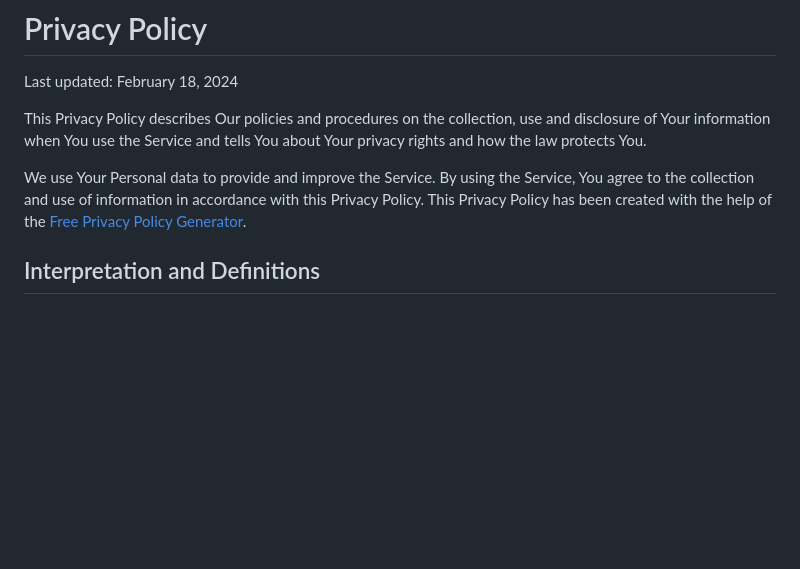
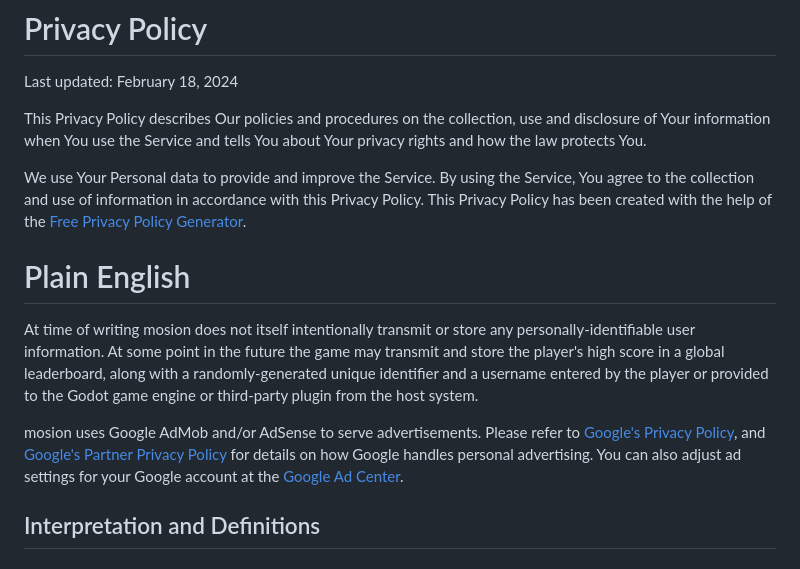
Before and after one commit to loudifier/mosion-game, a Markdown page: privacy-policy.md, the part around the change. Drawn GitHub-style; blank space fills up the shorter version.

Commit message:
Add notice about AdMob/AdSense to privacy policy

```diff
--- a/privacy-policy.md
+++ b/privacy-policy.md
@@ -5,6 +5,12 @@ Last updated: February 18, 2024
 This Privacy Policy describes Our policies and procedures on the collection, use and disclosure of Your information when You use the Service and tells You about Your privacy rights and how the law protects You.
 
 We use Your Personal data to provide and improve the Service. By using the Service, You agree to the collection and use of information in accordance with this Privacy Policy. This Privacy Policy has been created with the help of the [Free Privacy Policy Generator](https://www.freeprivacypolicy.com/free-privacy-policy-generator/).
+
+
+# Plain English
+At time of writing mosion does not itself intentionally transmit or store any personally-identifiable user information. At some point in the future the game may transmit and store the player's high score in a global leaderboard, along with a randomly-generated unique identifier and a username entered by the player or provided to the Godot game engine or third-party plugin from the host system.
+
+mosion uses Google AdMob and/or AdSense to serve advertisements. Please refer to [Google's Privacy Policy](https://policies.google.com/privacy), and [Google's Partner Privacy Policy](https://policies.google.com/technologies/partner-sites) for details on how Google handles personal advertising. You can also adjust ad settings for your Google account at the [Google Ad Center](https://myadcenter.google.com/home).
 
 ## Interpretation and Definitions
 
```
